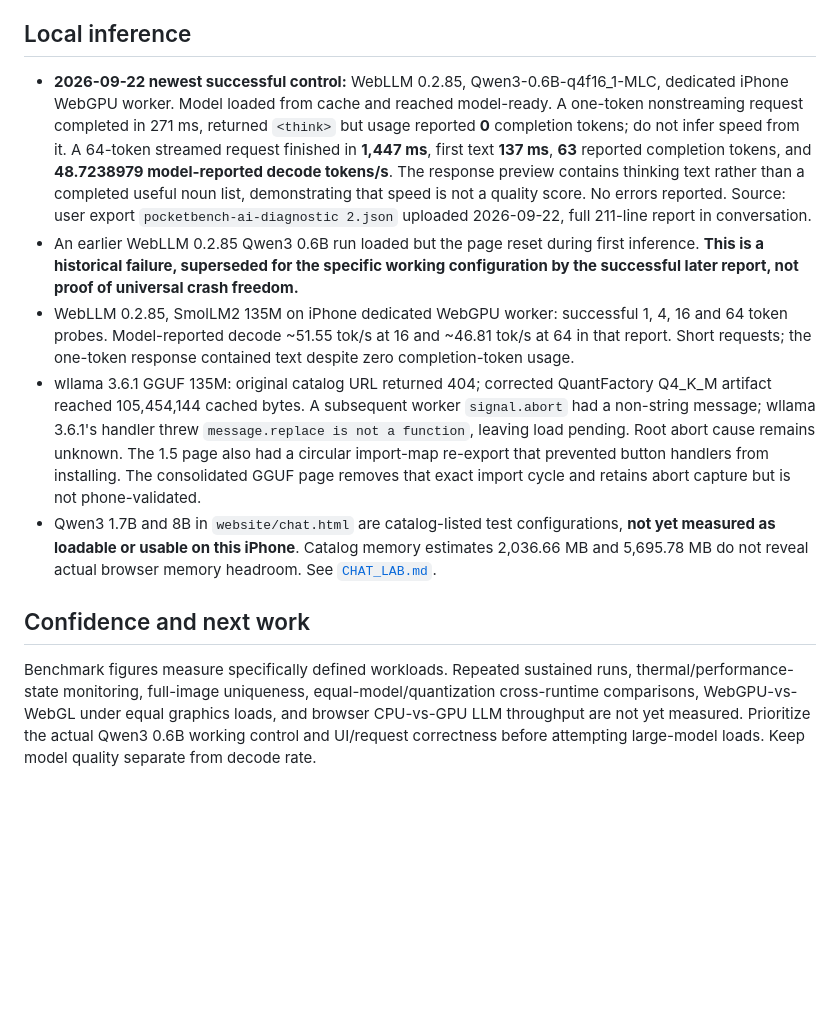
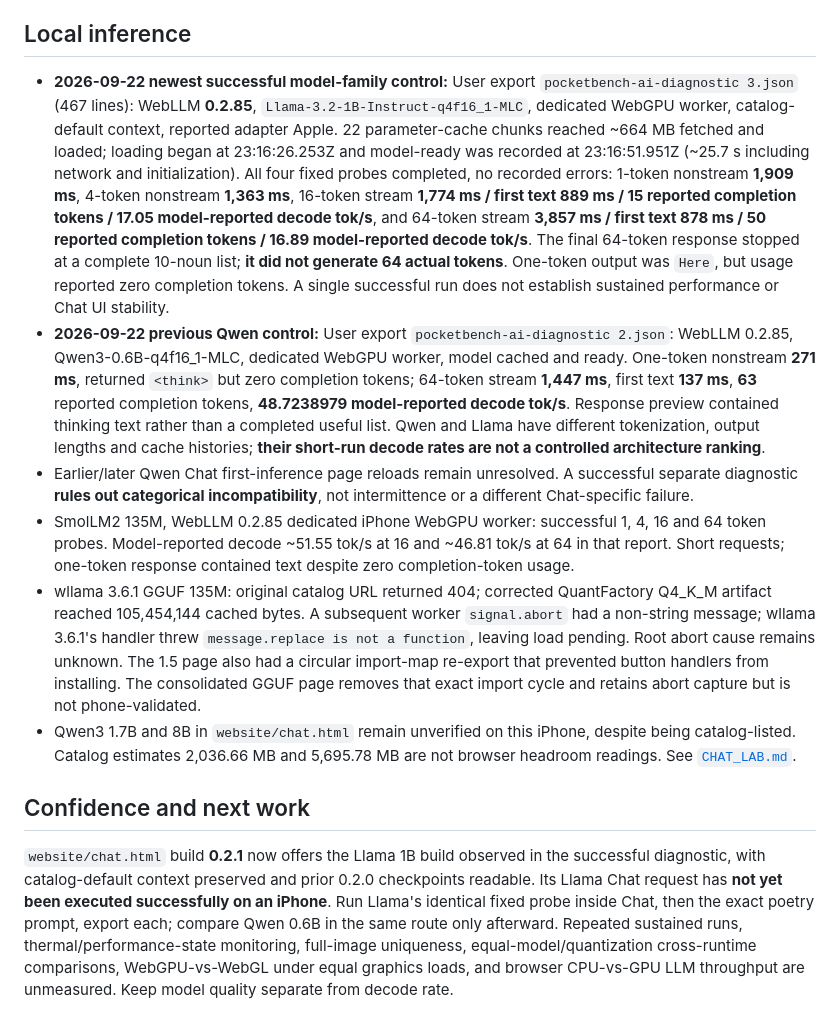
Before and after one commit to collinsomniac/pocketbench-ios, a Markdown page: skills/EVIDENCE.md, the part around the change. Drawn GitHub-style; blank space fills up the shorter version.

Commit message:
Record completed Llama 1B iPhone inference and distinguish prompt-specific throughput

```diff
--- a/skills/EVIDENCE.md
+++ b/skills/EVIDENCE.md
@@ -10,11 +10,12 @@ All figures below are user-exported short iPhone Safari-context experiments in S
 - Fusion for 262,144 × 8 compute-only was roughly 5.4× shorter GPU compute pass in one relay suite (2.106 vs 0.390 ms), with different behavior under visible rendering. Do not extrapolate a compute-pass timestamp into end-to-end presented FPS.
 
 ## Local inference
-- **2026-09-22 newest successful control:** WebLLM 0.2.85, Qwen3-0.6B-q4f16_1-MLC, dedicated iPhone WebGPU worker. Model loaded from cache and reached model-ready. A one-token nonstreaming request completed in 271 ms, returned `<think>` but usage reported **0** completion tokens; do not infer speed from it. A 64-token streamed request finished in **1,447 ms**, first text **137 ms**, **63** reported completion tokens, and **48.7238979 model-reported decode tokens/s**. The response preview contains thinking text rather than a completed useful noun list, demonstrating that speed is not a quality score. No errors reported. Source: user export `pocketbench-ai-diagnostic 2.json` uploaded 2026-09-22, full 211-line report in conversation.
-- An earlier WebLLM 0.2.85 Qwen3 0.6B run loaded but the page reset during first inference. **This is a historical failure, superseded for the specific working configuration by the successful later report, not proof of universal crash freedom.**
-- WebLLM 0.2.85, SmolLM2 135M on iPhone dedicated WebGPU worker: successful 1, 4, 16 and 64 token probes. Model-reported decode ~51.55 tok/s at 16 and ~46.81 tok/s at 64 in that report. Short requests; the one-token response contained text despite zero completion-token usage.
+- **2026-09-22 newest successful model-family control:** User export `pocketbench-ai-diagnostic 3.json` (467 lines): WebLLM **0.2.85**, `Llama-3.2-1B-Instruct-q4f16_1-MLC`, dedicated WebGPU worker, catalog-default context, reported adapter Apple. 22 parameter-cache chunks reached ~664 MB fetched and loaded; loading began at 23:16:26.253Z and model-ready was recorded at 23:16:51.951Z (~25.7 s including network and initialization). All four fixed probes completed, no recorded errors: 1-token nonstream **1,909 ms**, 4-token nonstream **1,363 ms**, 16-token stream **1,774 ms / first text 889 ms / 15 reported completion tokens / 17.05 model-reported decode tok/s**, and 64-token stream **3,857 ms / first text 878 ms / 50 reported completion tokens / 16.89 model-reported decode tok/s**. The final 64-token response stopped at a complete 10-noun list; **it did not generate 64 actual tokens**. One-token output was `Here`, but usage reported zero completion tokens. A single successful run does not establish sustained performance or Chat UI stability.
+- **2026-09-22 previous Qwen control:** User export `pocketbench-ai-diagnostic 2.json`: WebLLM 0.2.85, Qwen3-0.6B-q4f16_1-MLC, dedicated WebGPU worker, model cached and ready. One-token nonstream **271 ms**, returned `<think>` but zero completion tokens; 64-token stream **1,447 ms**, first text **137 ms**, **63** reported completion tokens, **48.7238979 model-reported decode tok/s**. Response preview contained thinking text rather than a completed useful list. Qwen and Llama have different tokenization, output lengths and cache histories; **their short-run decode rates are not a controlled architecture ranking**.
+- Earlier/later Qwen Chat first-inference page reloads remain unresolved. A successful separate diagnostic **rules out categorical incompatibility**, not intermittence or a different Chat-specific failure.
+- SmolLM2 135M, WebLLM 0.2.85 dedicated iPhone WebGPU worker: successful 1, 4, 16 and 64 token probes. Model-reported decode ~51.55 tok/s at 16 and ~46.81 tok/s at 64 in that report. Short requests; one-token response contained text despite zero completion-token usage.
 - wllama 3.6.1 GGUF 135M: original catalog URL returned 404; corrected QuantFactory Q4_K_M artifact reached 105,454,144 cached bytes. A subsequent worker `signal.abort` had a non-string message; wllama 3.6.1's handler threw `message.replace is not a function`, leaving load pending. Root abort cause remains unknown. The 1.5 page also had a circular import-map re-export that prevented button handlers from installing. The consolidated GGUF page removes that exact import cycle and retains abort capture but is not phone-validated.
-- Qwen3 1.7B and 8B in `website/chat.html` are catalog-listed test configurations, **not yet measured as loadable or usable on this iPhone**. Catalog memory estimates 2,036.66 MB and 5,695.78 MB do not reveal actual browser memory headroom. See [`CHAT_LAB.md`](CHAT_LAB.md).
+- Qwen3 1.7B and 8B in `website/chat.html` remain unverified on this iPhone, despite being catalog-listed. Catalog estimates 2,036.66 MB and 5,695.78 MB are not browser headroom readings. See [`CHAT_LAB.md`](CHAT_LAB.md).
 
 ## Confidence and next work
-Benchmark figures measure specifically defined workloads. Repeated sustained runs, thermal/performance-state monitoring, full-image uniqueness, equal-model/quantization cross-runtime comparisons, WebGPU-vs-WebGL under equal graphics loads, and browser CPU-vs-GPU LLM throughput are not yet measured. Prioritize the actual Qwen3 0.6B working control and UI/request correctness before attempting large-model loads. Keep model quality separate from decode rate.
+`website/chat.html` build **0.2.1** now offers the Llama 1B build observed in the successful diagnostic, with catalog-default context preserved and prior 0.2.0 checkpoints readable. Its Llama Chat request has **not yet been executed successfully on an iPhone**. Run Llama's identical fixed probe inside Chat, then the exact poetry prompt, export each; compare Qwen 0.6B in the same route only afterward. Repeated sustained runs, thermal/performance-state monitoring, full-image uniqueness, equal-model/quantization cross-runtime comparisons, WebGPU-vs-WebGL under equal graphics loads, and browser CPU-vs-GPU LLM throughput are unmeasured. Keep model quality separate from decode rate.
```
